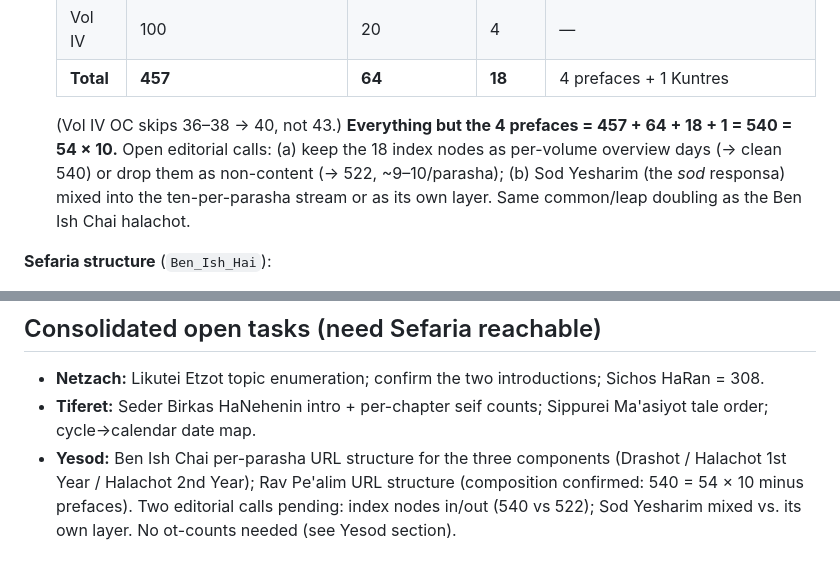
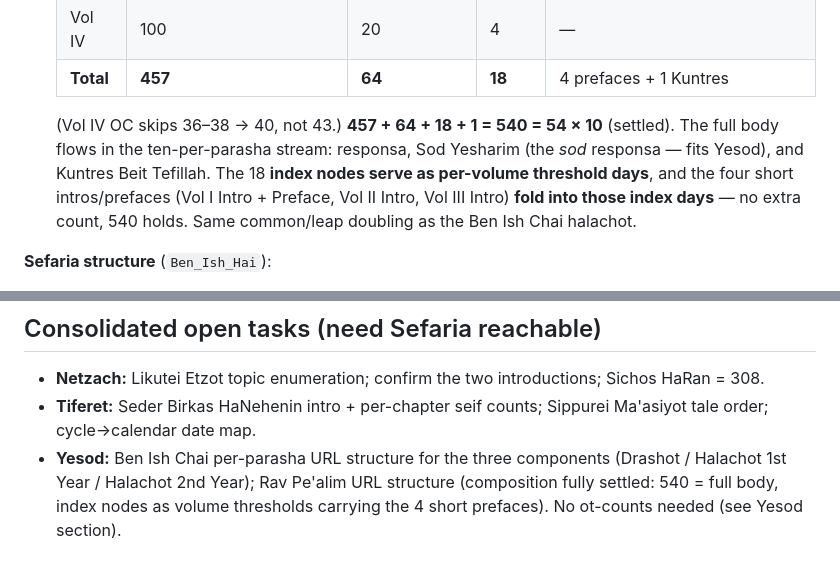
Before and after one commit to kabbalahoftime/kabalahoftime, a Markdown page: docs/sefirot-daily-texts.md, 2 parts joined by grey strips. GitHub-like rendering.

Commit message:
Settle Rav Pe'alim front matter: prefaces fold into the index days
The four short intros/prefaces (Vol I Intro + Preface, Vol II Intro, Vol
III Intro) ride on their volume's index days, which are already in the 540,
so the count is unchanged and nothing dangles. Each index day becomes a
volume threshold (front matter + topical survey) before that volume's
responsa. Rav Pe'alim composition now fully resolved at 540 = 54 x 10.

Co-Authored-By: Claude Fable 5 <noreply@anthropic.com>
Claude-Session: https://claude.ai/code/session_01RS2FMfmK8R2uQnxc6BrjxF

```diff
--- a/docs/sefirot-daily-texts.md
+++ b/docs/sefirot-daily-texts.md
@@ -181,12 +181,13 @@ Yesod's function drawn small.
   | Vol IV | 100 | 20 | 4 | — |
   | **Total** | **457** | **64** | **18** | 4 prefaces + 1 Kuntres |
 
-  (Vol IV OC skips 36–38 → 40, not 43.) **Everything but the 4 prefaces =
-  457 + 64 + 18 + 1 = 540 = 54 × 10.** Open editorial calls: (a) keep the 18
-  index nodes as per-volume overview days (→ clean 540) or drop them as
-  non-content (→ 522, ~9–10/parasha); (b) Sod Yesharim (the *sod* responsa)
-  mixed into the ten-per-parasha stream or as its own layer. Same common/leap
-  doubling as the Ben Ish Chai halachot.
+  (Vol IV OC skips 36–38 → 40, not 43.) **457 + 64 + 18 + 1 = 540 = 54 × 10**
+  (settled). The full body flows in the ten-per-parasha stream: responsa, Sod
+  Yesharim (the *sod* responsa — fits Yesod), and Kuntres Beit Tefillah. The 18
+  **index nodes serve as per-volume threshold days**, and the four short
+  intros/prefaces (Vol I Intro + Preface, Vol II Intro, Vol III Intro) **fold
+  into those index days** — no extra count, 540 holds. Same common/leap doubling
+  as the Ben Ish Chai halachot.
 
 **Sefaria structure** (`Ben_Ish_Hai`):
 - Introduction
@@ -234,6 +235,5 @@ Chabad (Chochmah, Tiferet ½), Breslov (Binah, Netzach, Tiferet ½), Sephardi
   Ma'asiyot tale order; cycle→calendar date map.
 - **Yesod:** Ben Ish Chai per-parasha URL structure for the three components
   (Drashot / Halachot 1st Year / Halachot 2nd Year); Rav Pe'alim URL structure
-  (composition confirmed: 540 = 54 × 10 minus prefaces). Two editorial calls
-  pending: index nodes in/out (540 vs 522); Sod Yesharim mixed vs. its own layer.
-  No ot-counts needed (see Yesod section).
+  (composition fully settled: 540 = full body, index nodes as volume thresholds
+  carrying the 4 short prefaces). No ot-counts needed (see Yesod section).
```
